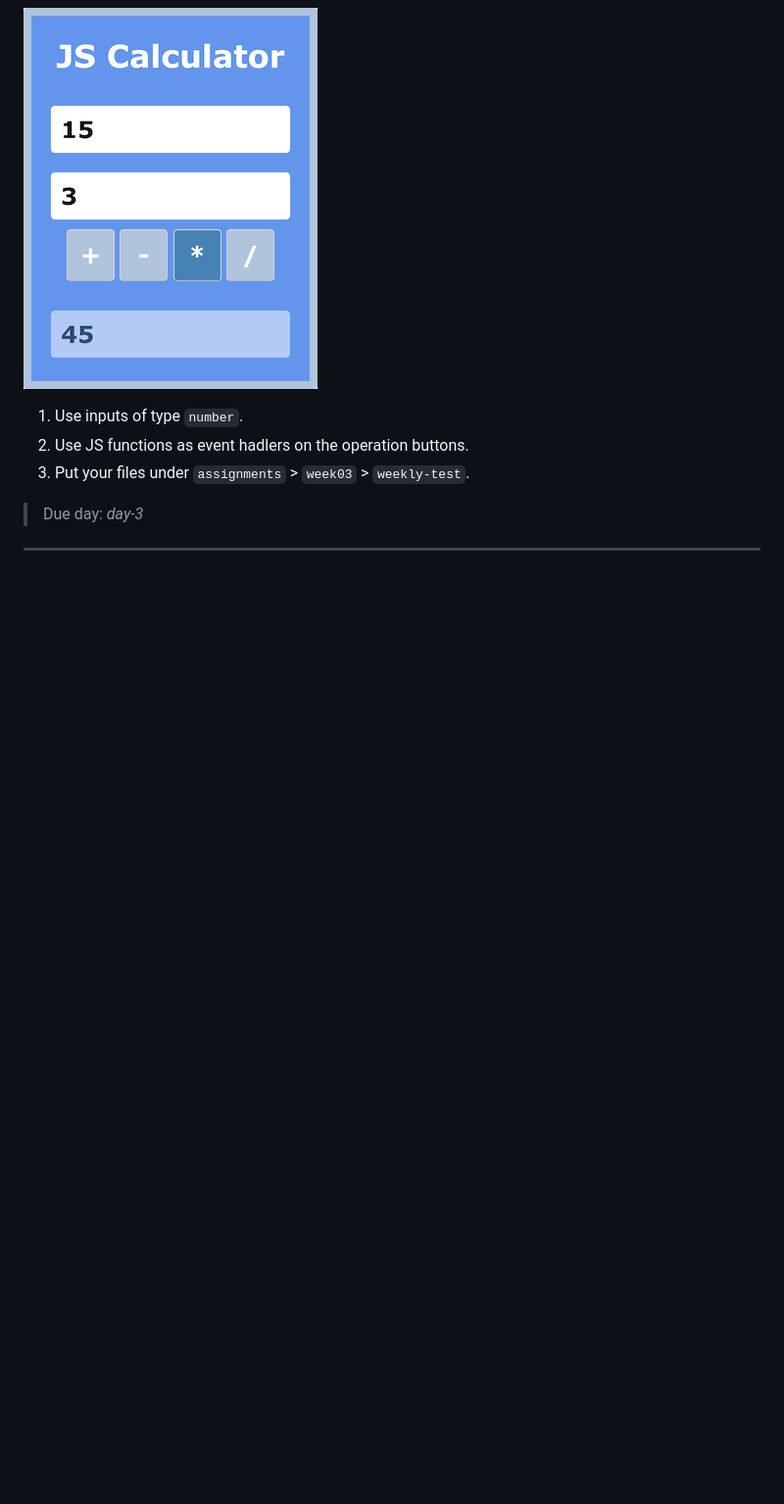
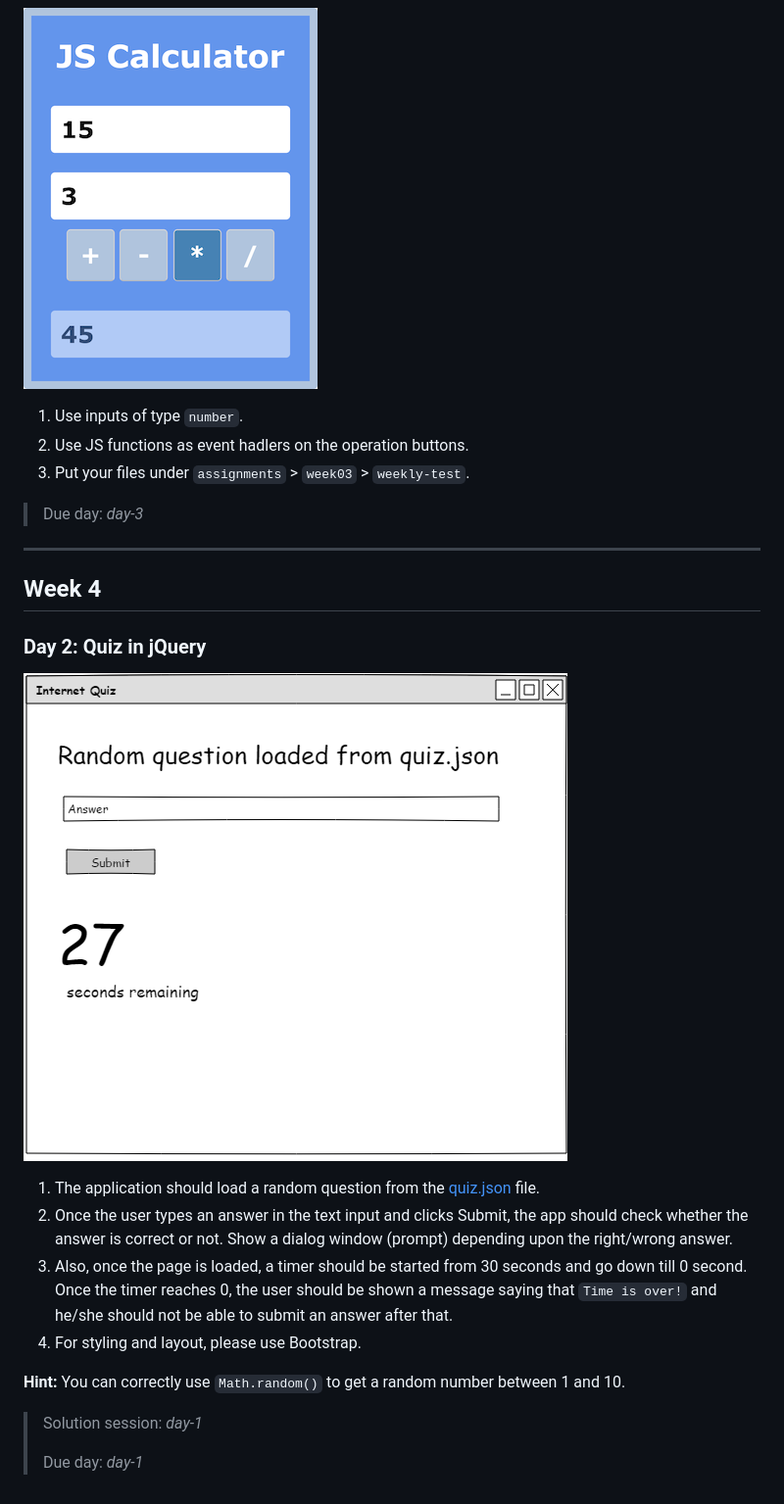
Before and after one commit to attainu-nightingale/nightingale-course-module, a Markdown page: assignments/README.md, the part around the change. Shown: that part at 98% size. Drawn GitHub-style; pictures changed too: assignments/images/quiz.png (added); blank space fills up the shorter version.

Commit message:
Assignment, coding challenge week04-day02

```diff
--- a/assignments/README.md
+++ b/assignments/README.md
@@ -176,3 +176,18 @@ Contact Us page
 > Due day: _day-3_
 
 ----------
+## Week 4
+
+### Day 2: Quiz in jQuery
+![quiz](images/quiz.png)
+
+1. The application should load a random question from the [quiz.json](data/quiz.json) file.
+2. Once the user types an answer in the text input and clicks Submit, the app should check whether the answer is correct or not. Show a dialog window (prompt) depending upon the right/wrong answer.
+3. Also, once the page is loaded, a timer should be started from 30 seconds and go down till 0 second. Once the timer reaches 0, the user should be shown a message saying that `Time is over!` and he/she should not be able to submit an answer after that.
+4. For styling and layout, please use Bootstrap.
+
+**Hint:** You can correctly use `Math.random()` to get a random number between 1 and 10.
+
+> Solution session: _day-1_
+>
+> Due day: _day-1_
```
Also changed, not shown: coding-challenges/README.md (+13 -0 lines), 1 other file.
